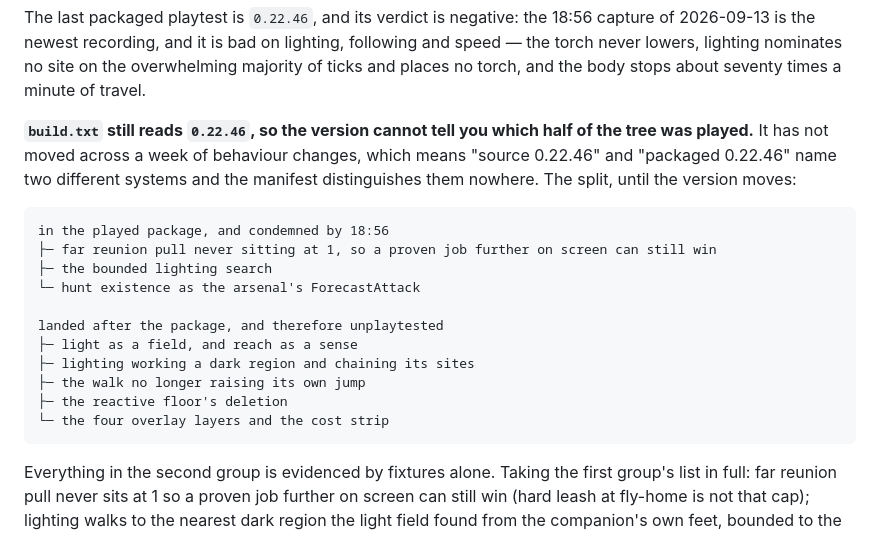
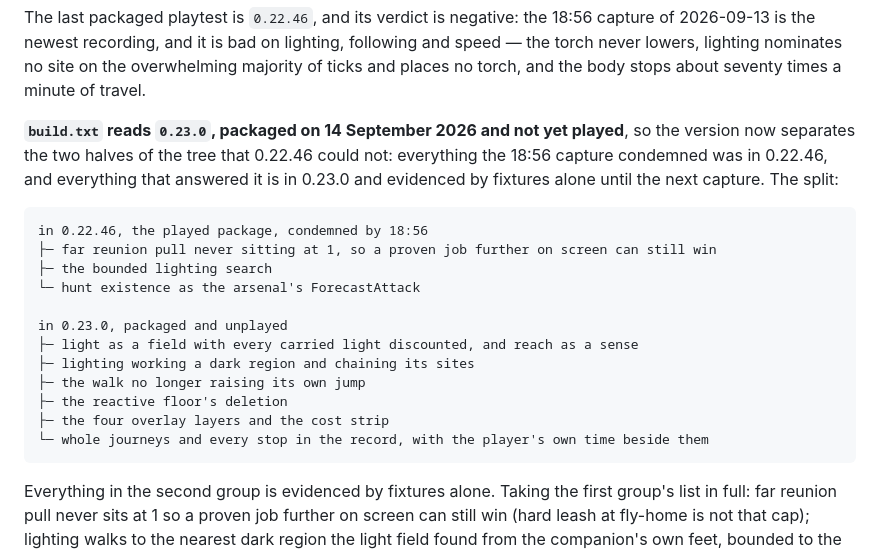
Before and after one commit to Capataina/AICompanion, a Markdown page: CLAUDE.md, the part around the change. GitHub-like rendering.

Commit message:
The root guide says 0.23.0 is packaged and unplayed, so the version separates the condemned half of the tree from the half that answered it
The sweep had written that build.txt had not moved in a week; it moved at 2a011c2, and the played-versus-after split is relabelled by version with the carried-light discount and the travel record added to the unplayed list.

Co-Authored-By: Claude Fable 5.1 <noreply@anthropic.com>

````diff
--- a/CLAUDE.md
+++ b/CLAUDE.md
@@ -187,20 +187,21 @@ The entry-speed graph is the refusal worth reading before anyone proposes it aga
 
 The last packaged playtest is `0.22.46`, and its verdict is negative: the 18:56 capture of 2026-09-13 is the newest recording, and it is bad on lighting, following and speed — the torch never lowers, lighting nominates no site on the overwhelming majority of ticks and places no torch, and the body stops about seventy times a minute of travel.
 
-**`build.txt` still reads `0.22.46`, so the version cannot tell you which half of the tree was played.** It has not moved across a week of behaviour changes, which means "source 0.22.46" and "packaged 0.22.46" name two different systems and the manifest distinguishes them nowhere. The split, until the version moves:
+**`build.txt` reads `0.23.0`, packaged on 14 September 2026 and not yet played**, so the version now separates the two halves of the tree that 0.22.46 could not: everything the 18:56 capture condemned was in 0.22.46, and everything that answered it is in 0.23.0 and evidenced by fixtures alone until the next capture. The split:
 
 ```
-in the played package, and condemned by 18:56
+in 0.22.46, the played package, condemned by 18:56
 ├─ far reunion pull never sitting at 1, so a proven job further on screen can still win
 ├─ the bounded lighting search
 └─ hunt existence as the arsenal's ForecastAttack
 
-landed after the package, and therefore unplaytested
-├─ light as a field, and reach as a sense
+in 0.23.0, packaged and unplayed
+├─ light as a field with every carried light discounted, and reach as a sense
 ├─ lighting working a dark region and chaining its sites
 ├─ the walk no longer raising its own jump
 ├─ the reactive floor's deletion
-└─ the four overlay layers and the cost strip
+├─ the four overlay layers and the cost strip
+└─ whole journeys and every stop in the record, with the player's own time beside them
 ```
 
 Everything in the second group is evidenced by fixtures alone. Taking the first group's list in full: far reunion pull never sits at 1 so a proven job further on screen can still win (hard leash at fly-home is not that cap); lighting walks to the nearest dark region the light field found from the companion's own feet, bounded to the work radius around the player, and keeps the job after each torch so a region is worked rather than visited; the torch reads that same field around the body and at the player's predicted feet, so it is up for dark air ahead and out in a lit room; hunt existence is the arsenal's `ForecastAttack`, and a solvable stand the flood has not claimed is already a hunt. Optional work does not start on an unanswered search — mining and hunting publish Unknown at value zero rather than walking at it; companionship and safety may still walk toward the player or a refuge. A collect pose is on the drop's floor inside pickup reach minus arrival slack. Follow heading box lerps and grows, fly-home sits at recovery distance, reunion slopes from the comfort box toward that distance, local hunt is not an outing, live walk and jump track the player's stats, and debug layers default on. The brain is Activities, SharedBehaviours (Safety, Recovery) and Infrastructure. Weapons stay at Companion/Weapons.
````
